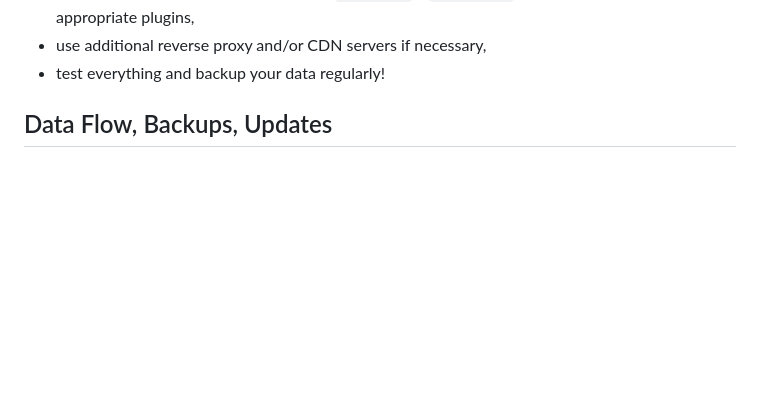
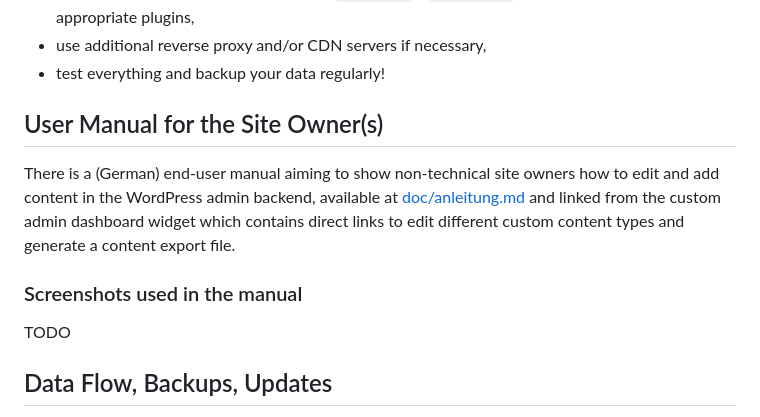
Before and after one commit to openmindculture/kleiderordnung-berlin, a Markdown page: README.md, the part around the change. Rendered like a GitHub page; blank space fills up the shorter version.

Commit message:
add a site owner's manual

```diff
--- a/README.md
+++ b/README.md
@@ -27,6 +27,14 @@ To setup / deploy KleiderOrdnung on a website,
 - configure server and caching by editing `.htaccess` / `nginx.conf` / hosting backend or by using appropriate plugins,
 - use additional reverse proxy and/or CDN servers if necessary,
 - test everything and backup your data regularly!
+
+## User Manual for the Site Owner(s)
+
+There is a (German) end-user manual aiming to show non-technical site owners how to edit and add content in the WordPress admin backend, available at [doc/anleitung.md](doc/anleitung.md) and linked from the custom admin dashboard widget which contains direct links to edit different custom content types and generate a content export file.
+
+### Screenshots used in the manual
+
+TODO
 
 ## Data Flow, Backups, Updates
 
```
Also changed, not shown: doc/anleitung.md (added, +97 -0 lines), doc/anleitung-news-bearbeiten.png (added), doc/anleitung-seiten-bearbeiten.png (added), doc/anleitung-stories-bearbeiten.png (added), 2 other files.
